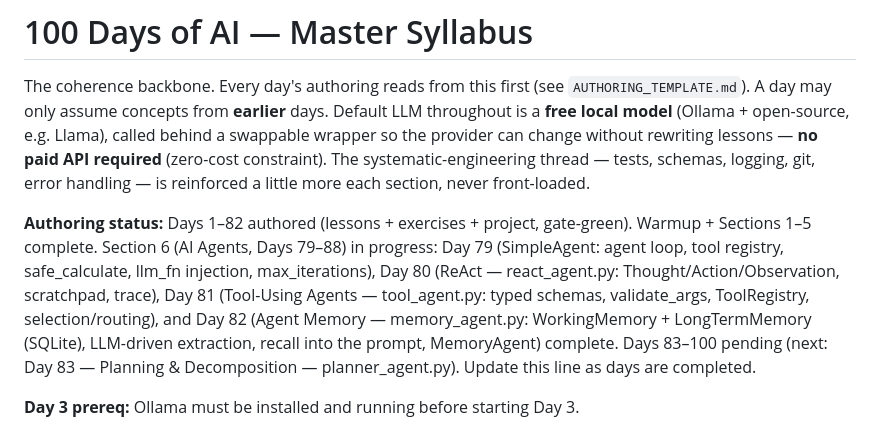
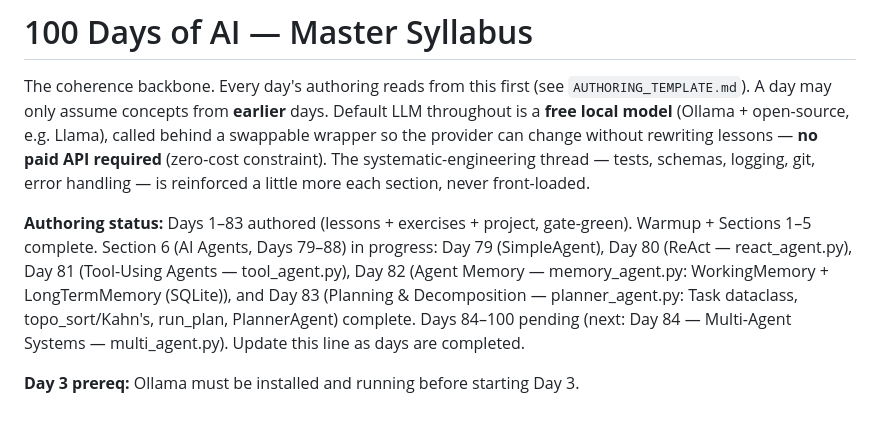
Before and after one commit to Katiehey/100-Days-of-AI---The-Complete-AI-Engineering-Bootcamp, a Markdown page: SYLLABUS.md, the part around the change. GitHub-like rendering.

Commit message:
Day 083: update CONCEPTS.md + SYLLABUS.md ledger
Co-Authored-By: Claude Sonnet 4.6 <noreply@anthropic.com>

```diff
--- a/SYLLABUS.md
+++ b/SYLLABUS.md
@@ -8,7 +8,7 @@ rewriting lessons — **no paid API required** (zero-cost constraint). The
 systematic-engineering thread — tests, schemas, logging, git, error handling —
 is reinforced a little more each section, never front-loaded.
 
-**Authoring status:** Days 1–82 authored (lessons + exercises + project, gate-green). Warmup + Sections 1–5 complete. Section 6 (AI Agents, Days 79–88) in progress: Day 79 (SimpleAgent: agent loop, tool registry, safe_calculate, llm_fn injection, max_iterations), Day 80 (ReAct — react_agent.py: Thought/Action/Observation, scratchpad, trace), Day 81 (Tool-Using Agents — tool_agent.py: typed schemas, validate_args, ToolRegistry, selection/routing), and Day 82 (Agent Memory — memory_agent.py: WorkingMemory + LongTermMemory (SQLite), LLM-driven extraction, recall into the prompt, MemoryAgent) complete. Days 83–100 pending (next: Day 83 — Planning & Decomposition — planner_agent.py).
+**Authoring status:** Days 1–83 authored (lessons + exercises + project, gate-green). Warmup + Sections 1–5 complete. Section 6 (AI Agents, Days 79–88) in progress: Day 79 (SimpleAgent), Day 80 (ReAct — react_agent.py), Day 81 (Tool-Using Agents — tool_agent.py), Day 82 (Agent Memory — memory_agent.py: WorkingMemory + LongTermMemory (SQLite)), and Day 83 (Planning & Decomposition — planner_agent.py: Task dataclass, topo_sort/Kahn's, run_plan, PlannerAgent) complete. Days 84–100 pending (next: Day 84 — Multi-Agent Systems — multi_agent.py).
 Update this line as days are completed.
 
 **Day 3 prereq:** Ollama must be installed and running before starting Day 3.
```
Also changed, not shown: CONCEPTS.md (+1 -0 lines).
